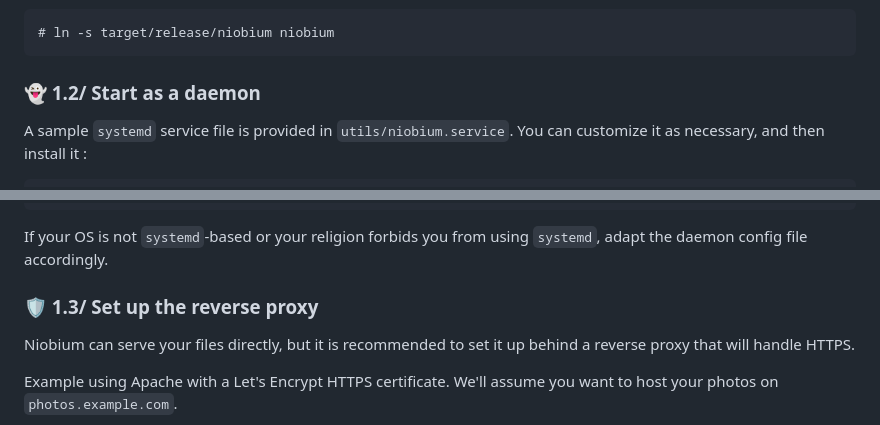
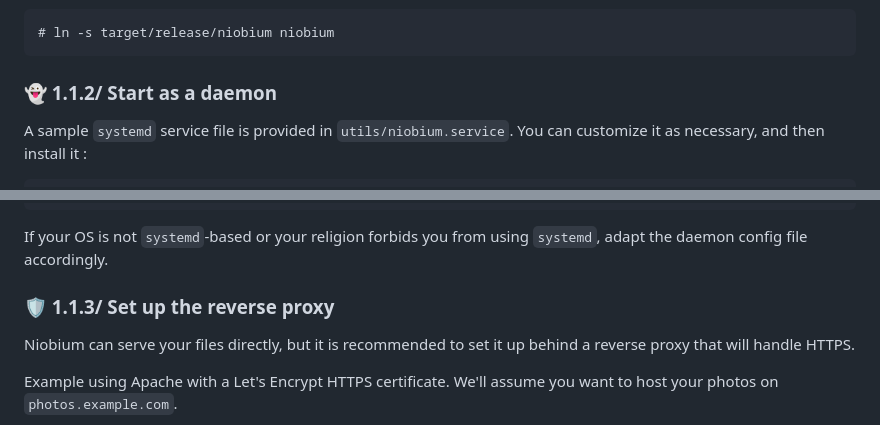
Before and after one commit to Foalyy/niobium, a Markdown page: README.md, 2 parts joined by grey strips. Rendered like a GitHub page.

````diff
--- a/README.md
+++ b/README.md
@@ -154,7 +161,7 @@ Create a symlink to the binary into the main directory :
 ```
 
 
-### :ghost: 1.2/ Start as a daemon
+### :ghost: 1.1.2/ Start as a daemon
 
 A sample `systemd` service file is provided in `utils/niobium.service`. You can customize it as necessary, and then install it :
 
@@ -175,7 +182,7 @@ If you didn't start the app directly with `./niobium`, you can track the progres
 If your OS is not `systemd`-based or your religion forbids you from using `systemd`, adapt the daemon config file accordingly.
 
 
-### :shield: 1.3/ Set up the reverse proxy
+### :shield: 1.1.3/ Set up the reverse proxy
 
 Niobium can serve your files directly, but it is recommended to set it up behind a reverse proxy that will handle HTTPS.
 
````
Also changed, not shown: other parts of README.md (+64 -13 lines).
